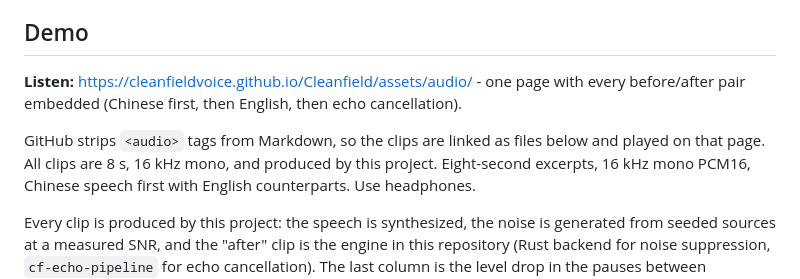
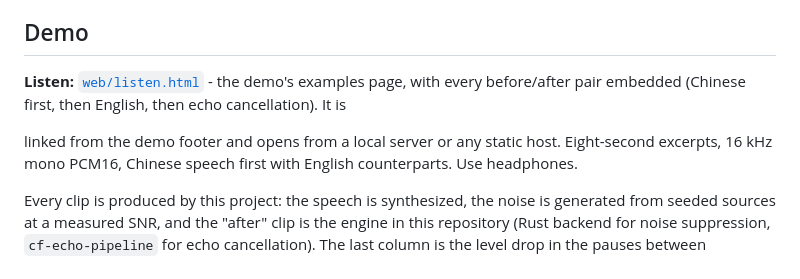
Before and after one commit to CleanfieldVoice/Cleanfield, a Markdown page: README.md, the part around the change. GitHub-like rendering.

Commit message:
docs: point the listen link at the demo page

```diff
--- a/README.md
+++ b/README.md
@@ -13,11 +13,10 @@ Neural speech enhancement for real-time audio: **noise suppression** and
   reference frame for frame.
 
 ## Demo
-**Listen:** <https://cleanfieldvoice.github.io/Cleanfield/assets/audio/> - one page with every
-before/after pair embedded (Chinese first, then English, then echo cancellation).
+**Listen:** [`web/listen.html`](web/listen.html) - the demo's examples page, with every
+before/after pair embedded (Chinese first, then English, then echo cancellation). It is
 
-GitHub strips `<audio>` tags from Markdown, so the clips are linked as files below and
-played on that page. All clips are 8 s, 16 kHz mono, and produced by this project.
+linked from the demo footer and opens from a local server or any static host.
 Eight-second excerpts, 16 kHz mono PCM16, Chinese speech first with English
 counterparts. Use headphones.
 
```
